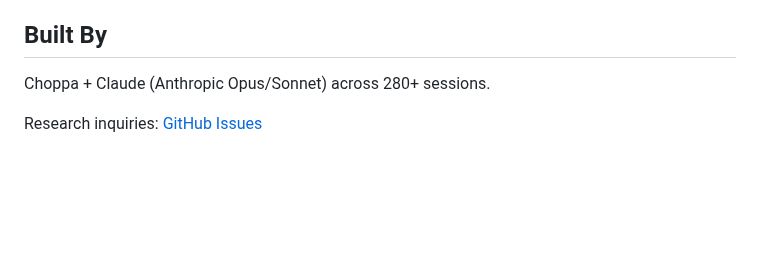
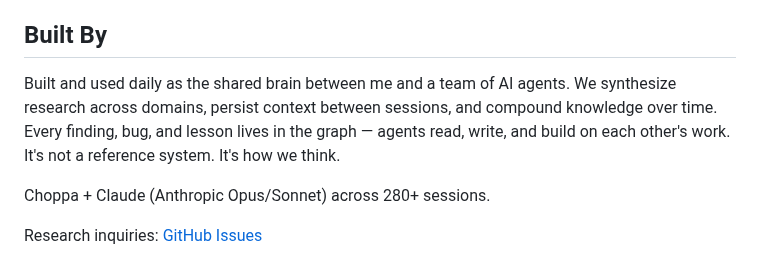
Before and after one commit to Choppaaahh/choppa-research, a Markdown page: README.md, the part around the change. GitHub-like rendering; blank space fills up the shorter version.

Commit message:
Add personal closer to README — how we use the system
Built and used daily as shared brain between human + AI agents.
Cross-domain synthesis, persistent context, compounding knowledge.

Co-Authored-By: Claude Opus 4.6 (1M context) <noreply@anthropic.com>

```diff
--- a/README.md
+++ b/README.md
@@ -165,6 +165,8 @@ R14 empirically proves this: same model (Sonnet), same task, three context level
 
 ## Built By
 
+Built and used daily as the shared brain between me and a team of AI agents. We synthesize research across domains, persist context between sessions, and compound knowledge over time. Every finding, bug, and lesson lives in the graph — agents read, write, and build on each other's work. It's not a reference system. It's how we think.
+
 Choppa + Claude (Anthropic Opus/Sonnet) across 280+ sessions.
 
 Research inquiries: [GitHub Issues](https://github.com/Choppaaahh/choppa-research/issues)
```
